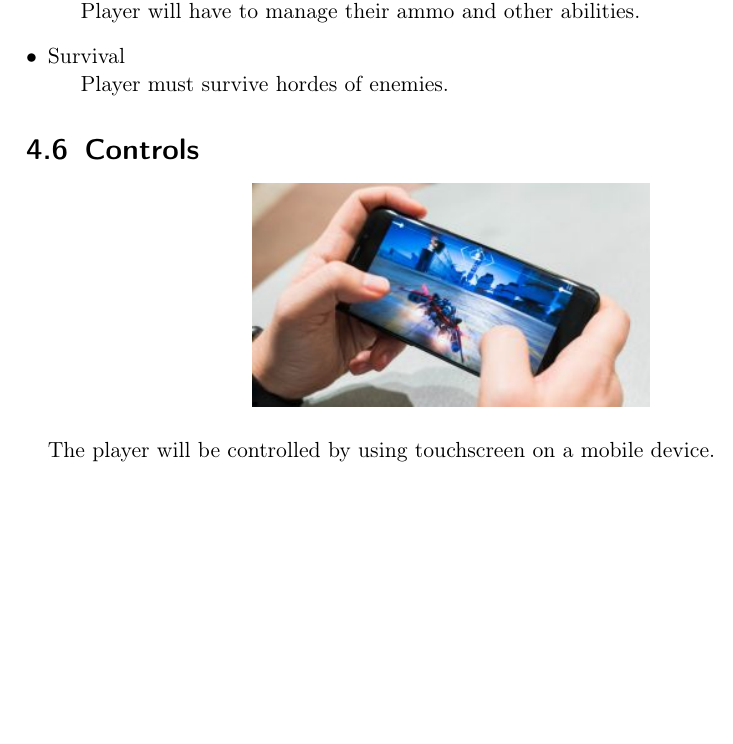
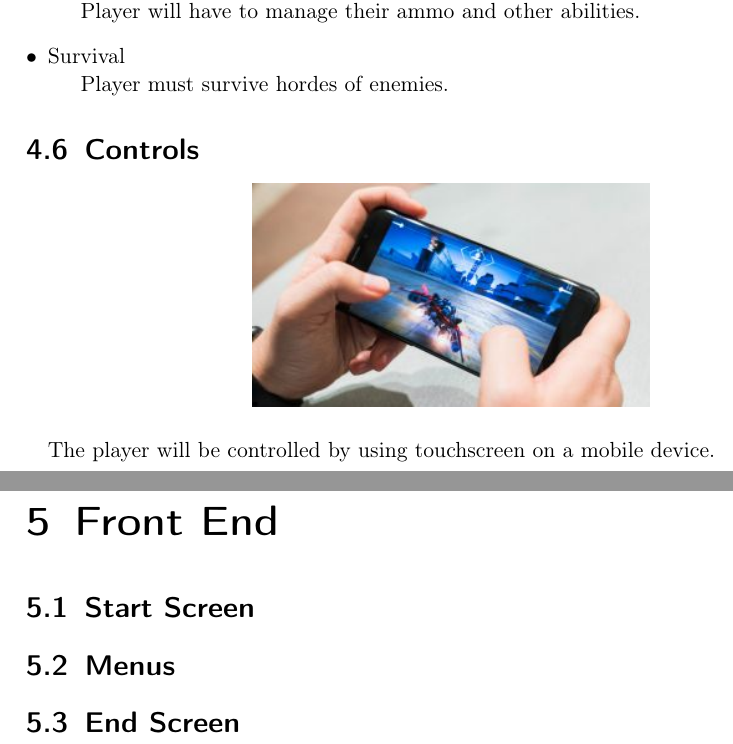
Before and after one commit to GTXamelia/GameDesignDocument, a LaTeX document (Design Document/Design.tex): part of page 10 of 10 before the commit and two parts of pages 10 and 11 of 11 after it, the two joined at a grey line, cut so that both start at the same text, the shorter picture padded with empty space. Compiled offline with pdfLaTeX.

Commit message:
Added section 5

```diff
--- a/Design Document/Design.tex
+++ b/Design Document/Design.tex
@@ -243,4 +243,12 @@
 
     The player will be controlled by using touchscreen on a mobile device.
 
+    \chapter{Front End}
+
+    \section{Start Screen}
+
+    \section{Menus}
+
+    \section{End Screen}
+
 \end{document}
```
Also changed, not shown: Design Document/Design.pdf.
